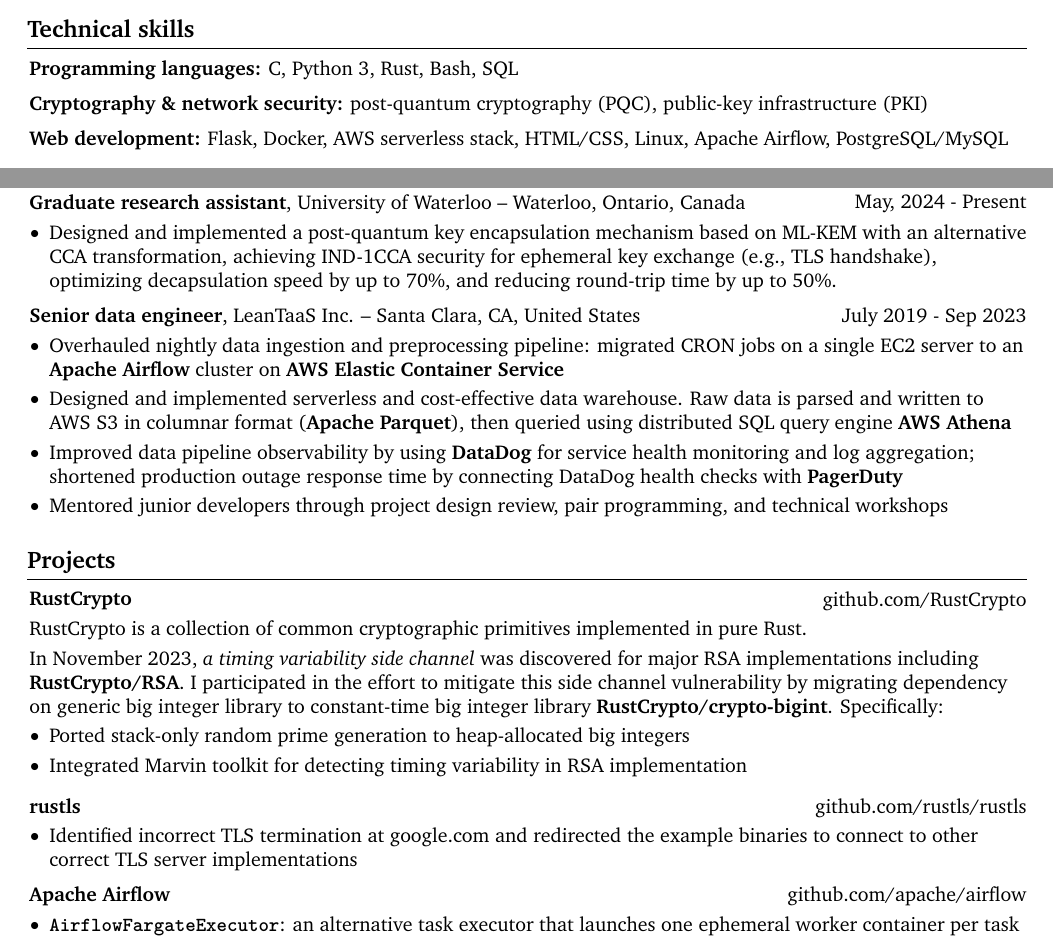
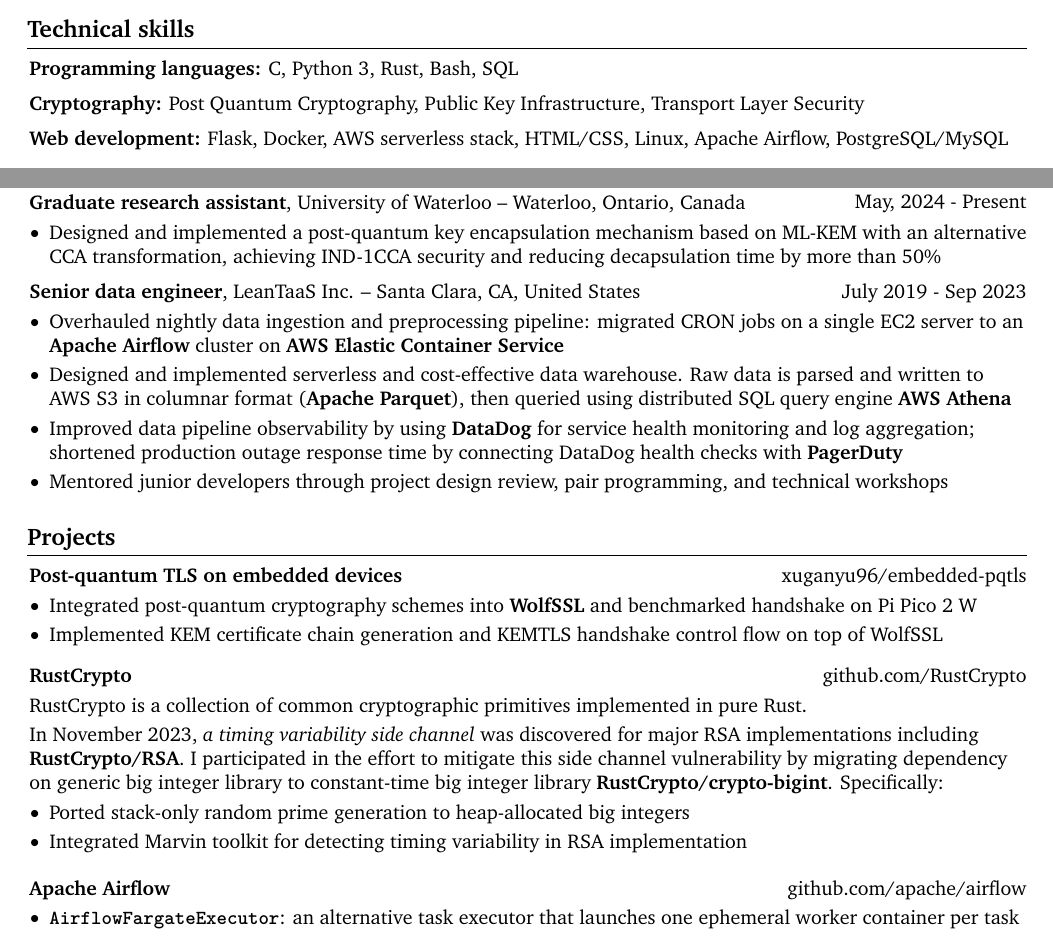
Before and after one commit to xuganyu96/xuganyu96.github.io, a LaTeX CV (docs/assets/resume/main.tex): two parts of the page, joined at a grey line, cut so that both start at the same text. Compiled offline with pdfLaTeX.

Commit message:
include KEMTLS and WolfSSL work

```diff
--- a/docs/assets/resume/main.tex
+++ b/docs/assets/resume/main.tex
@@ -223,8 +223,7 @@
         \end{onecolentry}
         \vspace{0.2 cm}
         \begin{onecolentry}
-            \textbf{Cryptography \& network security:} post-quantum cryptography (PQC), public-key infrastructure (PKI)
-            % \textbf{Cryptography \& network security:} TLS, ECC, RSA, DSA, Diffie-Hellman key exchange, OpenSSL
+            \textbf{Cryptography:} Post Quantum Cryptography, Public Key Infrastructure, Transport Layer Security
         \end{onecolentry}
         \vspace{0.2 cm}
         \begin{onecolentry}
@@ -240,7 +239,7 @@
         \vspace{0.10 cm}
         \begin{onecolentry}
             \begin{highlights}
-                \item Designed and implemented a post-quantum key encapsulation mechanism based on ML-KEM with an alternative CCA transformation, achieving IND-1CCA security for ephemeral key exchange (e.g., TLS handshake), optimizing decapsulation speed by up to 70\%, and reducing round-trip time by up to 50\%.
+                \item Designed and implemented a post-quantum key encapsulation mechanism based on ML-KEM with an alternative CCA transformation, achieving IND-1CCA security and reducing decapsulation time by more than 50\%
             \end{highlights}
         \end{onecolentry}
         \vspace{0.2 cm}
@@ -284,6 +283,19 @@
 
     \section{Projects}
         \begin{twocolentry}
+            {\href{https://github.com/xuganyu96/embedded-pqtls}{xuganyu96/embedded-pqtls}}
+            {\bf Post-quantum TLS on embedded devices}
+        \end{twocolentry}
+        \vspace{0.1cm}
+        \begin{onecolentry}
+            \begin{highlights}
+                \item Integrated post-quantum cryptography schemes into \href{https://github.com/xuganyu96/wolfssl}{\bf WolfSSL} and benchmarked handshake on Pi Pico 2 W
+                \item Implemented KEM certificate chain generation and KEMTLS handshake control flow on top of WolfSSL
+            \end{highlights}
+        \end{onecolentry}
+        \vspace{0.3cm}
+
+        \begin{twocolentry}
             {\href{https://github.com/RustCrypto}{github.com/RustCrypto}}
             {\textbf{RustCrypto}}
         \end{twocolentry}
@@ -300,19 +312,19 @@
                 \item \href{https://github.com/RustCrypto/RSA/pull/400}{Integrated Marvin toolkit for detecting timing variability in RSA implementation}
             \end{highlights}
         \end{onecolentry}
-        \vspace{0.2cm}
+        \vspace{0.3cm}
 
-        \begin{twocolentry}
-            {\href{https://github.com/rustls/rustls}{github.com/rustls/rustls}}
-            \textbf{rustls}
-        \end{twocolentry}
-        \vspace{0.1cm}
-        \begin{onecolentry}
-            \begin{highlights}
-               \item \href{https://github.com/rustls/rustls/pull/1328}{Identified incorrect TLS termination at google.com and redirected the example binaries to connect to other correct TLS server implementations}
-            \end{highlights}
-        \end{onecolentry}
-        \vspace{0.2cm}
+        % \begin{twocolentry}
+        %     {\href{https://github.com/rustls/rustls}{github.com/rustls/rustls}}
+        %     \textbf{rustls}
+        % \end{twocolentry}
+        % \vspace{0.1cm}
+        % \begin{onecolentry}
+        %     \begin{highlights}
+        %        \item \href{https://github.com/rustls/rustls/pull/1328}{Identified incorrect TLS termination at google.com and redirected the example binaries to connect to other correct TLS server implementations}
+        %     \end{highlights}
+        % \end{onecolentry}
+        % \vspace{0.2cm}
 
         \begin{twocolentry}
             {\href{https://github.com/apache/airflow}{github.com/apache/airflow}}
```
Also changed, not shown: docs/assets/resume/main.pdf.
